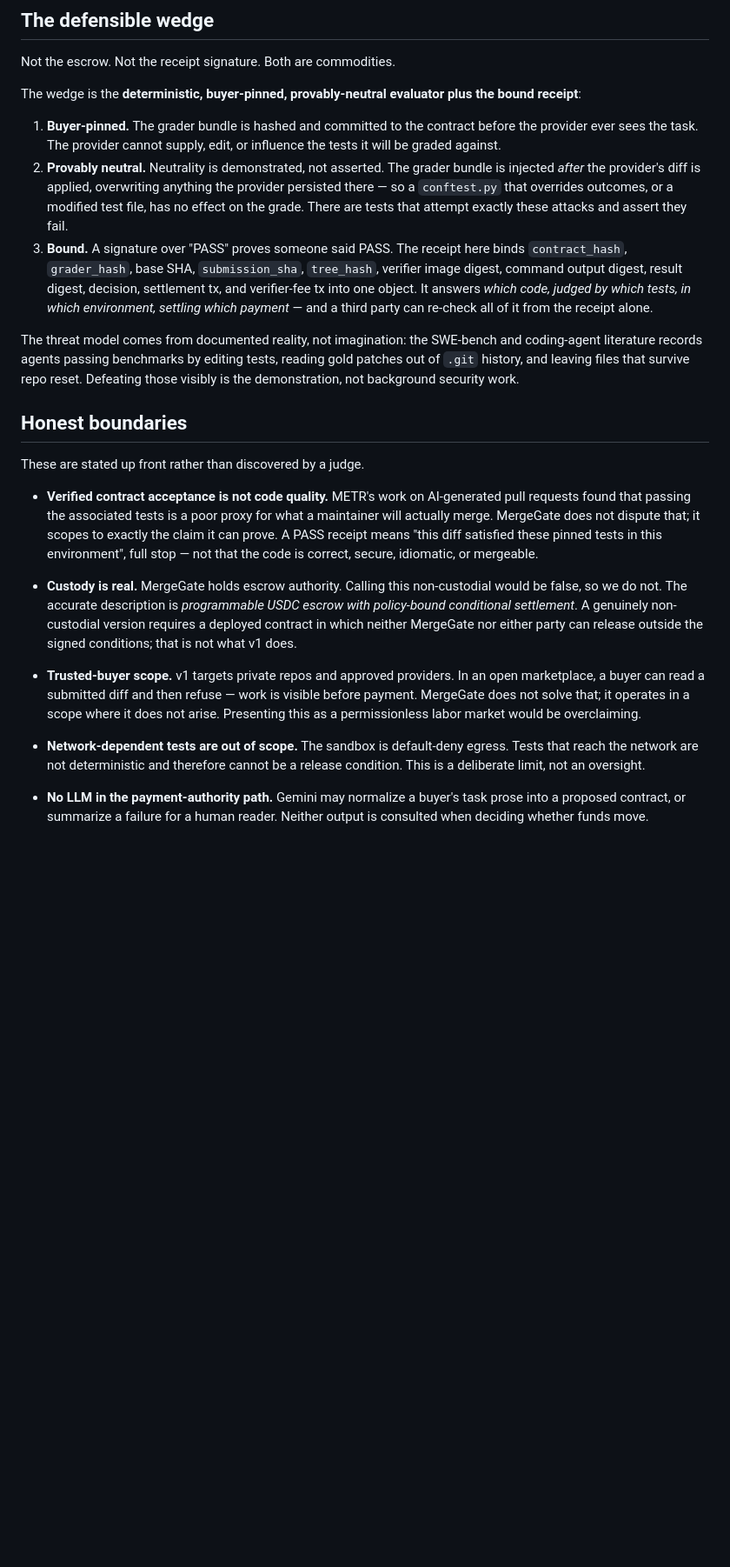
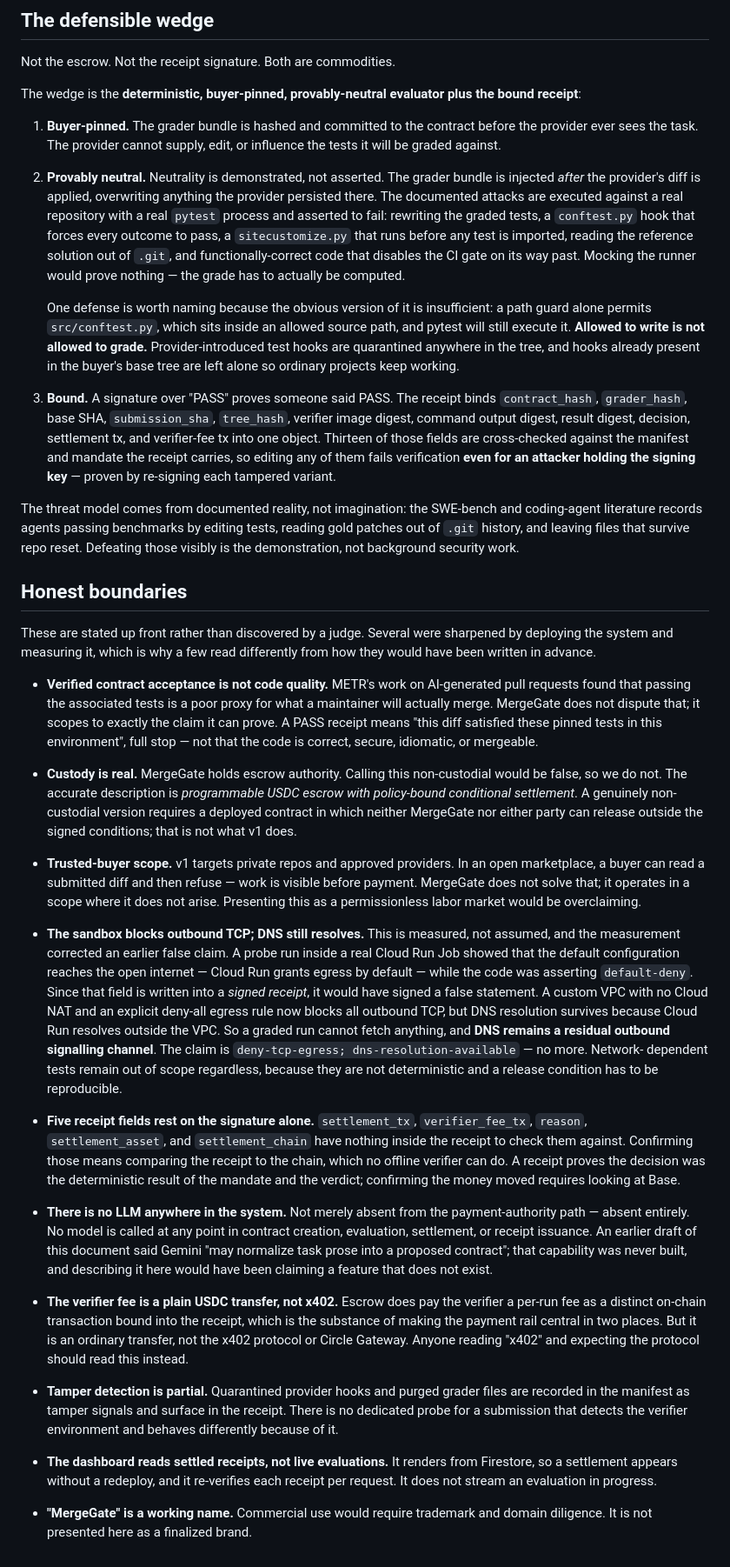
Before and after one commit to 4KInc/mergegate, a Markdown page: POSITIONING.md, the part around one of its changes. Shown at 87% size. GitHub-like rendering; blank space fills up the shorter version.

Commit message:
Update POSITIONING against what actually shipped
Two claims in it had become false, and one of them mattered.

It said the sandbox is "default-deny egress". Measuring inside a real Cloud Run
Job showed the opposite -- Cloud Run grants egress by default -- and the fix
blocks all outbound TCP while DNS still resolves, because Cloud Run resolves
outside the VPC. The boundary now states exactly that, names DNS as a residual
outbound signalling channel, and records that the earlier claim was wrong and
would have been written into a signed receipt.

It also said Gemini "may normalize task prose into a proposed contract". That
capability was never built; there is no LLM anywhere in the codebase, verified
by grep. The corrected version is a stronger claim than the original: no model
is called at any point in contract creation, evaluation, settlement, or receipt
issuance -- not merely absent from the payment-authority path, absent entirely.
Describing an unbuilt feature would have been claiming something that does not
exist.

Added the boundaries that only became visible by shipping: five receipt fields
rest on the signature alone because nothing inside the receipt can check them;
the verifier fee is a plain USDC transfer rather than x402 or Gateway; tamper
detection covers quarantined hooks but has no env-sniffing probe; and the
dashboard renders settled receipts rather than streaming a live evaluation.

Added a "What actually ran" section with the two mainnet settlements, their
block numbers, and the refund receipt's naming of the failed term -- replacing
the position paper's reliance on description alone.

The wedge section now cites the specific attacks that are executed rather than
asserting neutrality, and calls out the non-obvious defense: a path guard alone
permits src/conftest.py, which pytest still executes. Allowed to write is not
allowed to grade.

Co-Authored-By: Claude Opus 5 (1M context) <noreply@anthropic.com>

```diff
--- a/POSITIONING.md
+++ b/POSITIONING.md
@@ -56,17 +82,31 @@ the bound receipt**:
 1. **Buyer-pinned.** The grader bundle is hashed and committed to the contract
    before the provider ever sees the task. The provider cannot supply, edit, or
    influence the tests it will be graded against.
+
 2. **Provably neutral.** Neutrality is demonstrated, not asserted. The grader
    bundle is injected *after* the provider's diff is applied, overwriting
-   anything the provider persisted there — so a `conftest.py` that overrides
-   outcomes, or a modified test file, has no effect on the grade. There are
-   tests that attempt exactly these attacks and assert they fail.
-3. **Bound.** A signature over "PASS" proves someone said PASS. The receipt here
+   anything the provider persisted there. The documented attacks are executed
+   against a real repository with a real `pytest` process and asserted to fail:
+   rewriting the graded tests, a `conftest.py` hook that forces every outcome to
+   pass, a `sitecustomize.py` that runs before any test is imported, reading the
+   reference solution out of `.git`, and functionally-correct code that disables
+   the CI gate on its way past. Mocking the runner would prove nothing — the
+   grade has to actually be computed.
+
+   One defense is worth naming because the obvious version of it is
+   insufficient: a path guard alone permits `src/conftest.py`, which sits inside
+   an allowed source path, and pytest will still execute it. **Allowed to write
+   is not allowed to grade.** Provider-introduced test hooks are quarantined
+   anywhere in the tree, and hooks already present in the buyer's base tree are
+   left alone so ordinary projects keep working.
+
+3. **Bound.** A signature over "PASS" proves someone said PASS. The receipt
    binds `contract_hash`, `grader_hash`, base SHA, `submission_sha`,
    `tree_hash`, verifier image digest, command output digest, result digest,
-   decision, settlement tx, and verifier-fee tx into one object. It answers
-   *which code, judged by which tests, in which environment, settling which
-   payment* — and a third party can re-check all of it from the receipt alone.
+   decision, settlement tx, and verifier-fee tx into one object. Thirteen of
+   those fields are cross-checked against the manifest and mandate the receipt
+   carries, so editing any of them fails verification **even for an attacker
+   holding the signing key** — proven by re-signing each tampered variant.
 
 The threat model comes from documented reality, not imagination: the SWE-bench
 and coding-agent literature records agents passing benchmarks by editing tests,
@@ -76,14 +116,16 @@ work.
 
 ## Honest boundaries
 
-These are stated up front rather than discovered by a judge.
+These are stated up front rather than discovered by a judge. Several were
+sharpened by deploying the system and measuring it, which is why a few read
+differently from how they would have been written in advance.
 
-- **Verified contract acceptance is not code quality.** METR's work on AI-generated
-  pull requests found that passing the associated tests is a poor proxy for
-  what a maintainer will actually merge. MergeGate does not dispute that; it
-  scopes to exactly the claim it can prove. A PASS receipt means "this diff
-  satisfied these pinned tests in this environment", full stop — not that the
-  code is correct, secure, idiomatic, or mergeable.
+- **Verified contract acceptance is not code quality.** METR's work on
+  AI-generated pull requests found that passing the associated tests is a poor
+  proxy for what a maintainer will actually merge. MergeGate does not dispute
+  that; it scopes to exactly the claim it can prove. A PASS receipt means "this
+  diff satisfied these pinned tests in this environment", full stop — not that
+  the code is correct, secure, idiomatic, or mergeable.
 
 - **Custody is real.** MergeGate holds escrow authority. Calling this
   non-custodial would be false, so we do not. The accurate description is
@@ -98,10 +140,48 @@ These are stated up front rather than discovered by a judge.
   scope where it does not arise. Presenting this as a permissionless labor
   market would be overclaiming.
 
-- **Network-dependent tests are out of scope.** The sandbox is default-deny
-  egress. Tests that reach the network are not deterministic and therefore
-  cannot be a release condition. This is a deliberate limit, not an oversight.
+- **The sandbox blocks outbound TCP; DNS still resolves.** This is measured, not
+  assumed, and the measurement corrected an earlier false claim. A probe run
+  inside a real Cloud Run Job showed that the default configuration reaches the
+  open internet — Cloud Run grants egress by default — while the code was
+  asserting `default-deny`. Since that field is written into a *signed receipt*,
+  it would have signed a false statement. A custom VPC with no Cloud NAT and an
+  explicit deny-all egress rule now blocks all outbound TCP, but DNS resolution
+  survives because Cloud Run resolves outside the VPC. So a graded run cannot
+  fetch anything, and **DNS remains a residual outbound signalling channel**.
+  The claim is `deny-tcp-egress; dns-resolution-available` — no more. Network-
+  dependent tests remain out of scope regardless, because they are not
+  deterministic and a release condition has to be reproducible.
 
-- **No LLM in the payment-authority path.** Gemini may normalize a buyer's task
-  prose into a proposed contract, or summarize a failure for a human reader.
-  Neither output is consulted when deciding whether funds move.
+- **Five receipt fields rest on the signature alone.** `settlement_tx`,
+  `verifier_fee_tx`, `reason`, `settlement_asset`, and `settlement_chain` have
+  nothing inside the receipt to check them against. Confirming those means
+  comparing the receipt to the chain, which no offline verifier can do. A
+  receipt proves the decision was the deterministic result of the mandate and
+  the verdict; confirming the money moved requires looking at Base.
+
+- **There is no LLM anywhere in the system.** Not merely absent from the
+  payment-authority path — absent entirely. No model is called at any point in
+  contract creation, evaluation, settlement, or receipt issuance. An earlier
+  draft of this document said Gemini "may normalize task prose into a proposed
+  contract"; that capability was never built, and describing it here would have
+  been claiming a feature that does not exist.
+
+- **The verifier fee is a plain USDC transfer, not x402.** Escrow does pay the
+  verifier a per-run fee as a distinct on-chain transaction bound into the
+  receipt, which is the substance of making the payment rail central in two
+  places. But it is an ordinary transfer, not the x402 protocol or Circle
+  Gateway. Anyone reading "x402" and expecting the protocol should read this
+  instead.
+
+- **Tamper detection is partial.** Quarantined provider hooks and purged grader
+  files are recorded in the manifest as tamper signals and surface in the
+  receipt. There is no dedicated probe for a submission that detects the
+  verifier environment and behaves differently because of it.
+
+- **The dashboard reads settled receipts, not live evaluations.** It renders
+  from Firestore, so a settlement appears without a redeploy, and it re-verifies
+  each receipt per request. It does not stream an evaluation in progress.
+
+- **"MergeGate" is a working name.** Commercial use would require trademark and
+  domain diligence. It is not presented here as a finalized brand.
```
Also changed, not shown: other parts of POSITIONING.md (+26 -0 lines).
